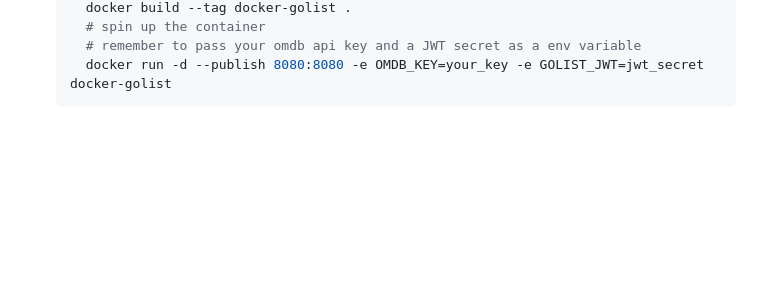
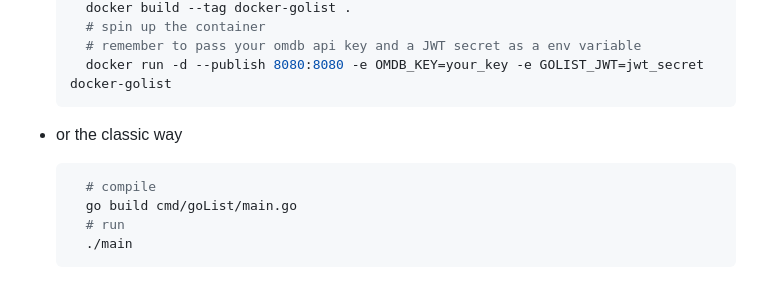
Before and after one commit to jhachmer/GoMovie, a Markdown page: README.md, the part around the change. GitHub-like rendering; blank space fills up the shorter version.

````diff
--- a/README.md
+++ b/README.md
@@ -81,3 +81,11 @@ Use either:
     # remember to pass your omdb api key and a JWT secret as a env variable
     docker run -d --publish 8080:8080 -e OMDB_KEY=your_key -e GOLIST_JWT=jwt_secret docker-golist
   ```
+
+- or the classic way
+  ```shell
+    # compile
+    go build cmd/goList/main.go
+    # run
+    ./main
+  ```
````
